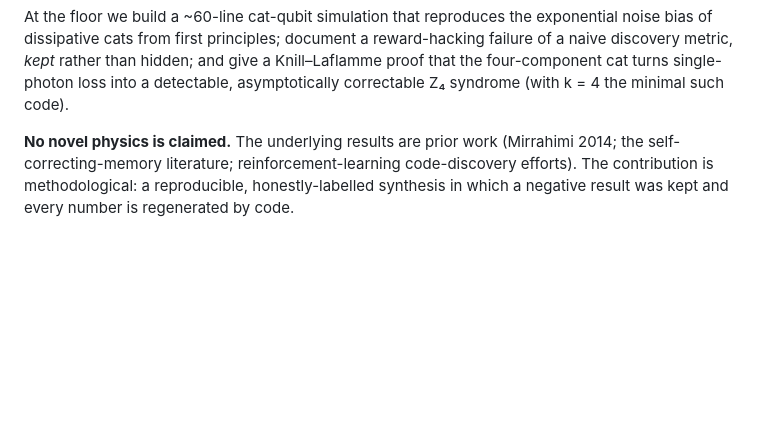
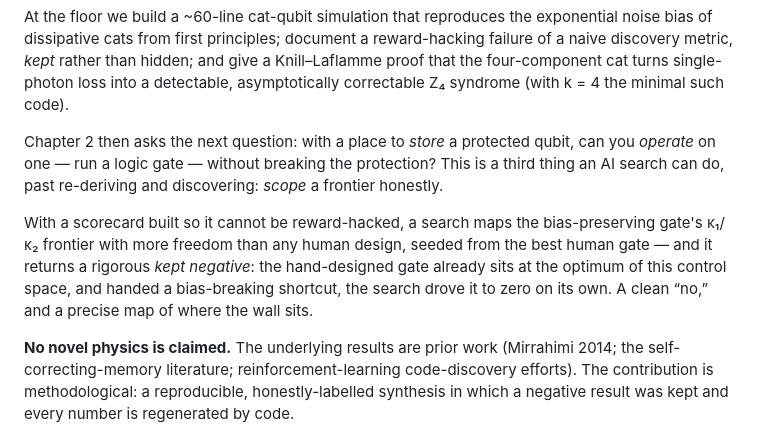
Before and after one commit to m4gr4th34/dossier-QC-Accelerate, a Markdown page: README.md, the part around the change. Drawn GitHub-style; blank space fills up the shorter version.

Commit message:
docs(readme): land Chapter 2's scoping result in 'the argument in one move'
The README led with (and reproduced) the Chapter-1 floor story while the front door
now leads with Chapter-2 scoping — the same surface-mismatch the front-door merge fixed,
one level up. Add a two-paragraph bridge after the floor result: the question (operate the
protected qubit), what scoping is (the third thing past re-derive/discover), and the kept
negative on the bias-preserving gate's frontier — so README and front door tell one lineage
arc. Floor stays the foundational headline; the no-novel-physics caveat now generalizes to
both chapters. Header blurb and reproduce-it steps deliberately stay Chapter-1 (the runnable
foundation). Plain commit, no tag.

```diff
--- a/README.md
+++ b/README.md
@@ -40,6 +40,10 @@ bias of dissipative cats from first principles; document a reward-hacking failur
 discovery metric, *kept* rather than hidden; and give a Knill–Laflamme proof that the
 four-component cat turns single-photon loss into a detectable, asymptotically correctable
 Z₄ syndrome (with k = 4 the minimal such code).
+
+Chapter 2 then asks the next question: with a place to *store* a protected qubit, can you *operate* on one — run a logic gate — without breaking the protection? This is a third thing an AI search can do, past re-deriving and discovering: *scope* a frontier honestly.
+
+With a scorecard built so it cannot be reward-hacked, a search maps the bias-preserving gate's κ₁/κ₂ frontier with more freedom than any human design, seeded from the best human gate — and it returns a rigorous *kept negative*: the hand-designed gate already sits at the optimum of this control space, and handed a bias-breaking shortcut, the search drove it to zero on its own. A clean “no,” and a precise map of where the wall sits.
 
 **No novel physics is claimed.** The underlying results are prior work (Mirrahimi 2014; the
 self-correcting-memory literature; reinforcement-learning code-discovery efforts). The
```
